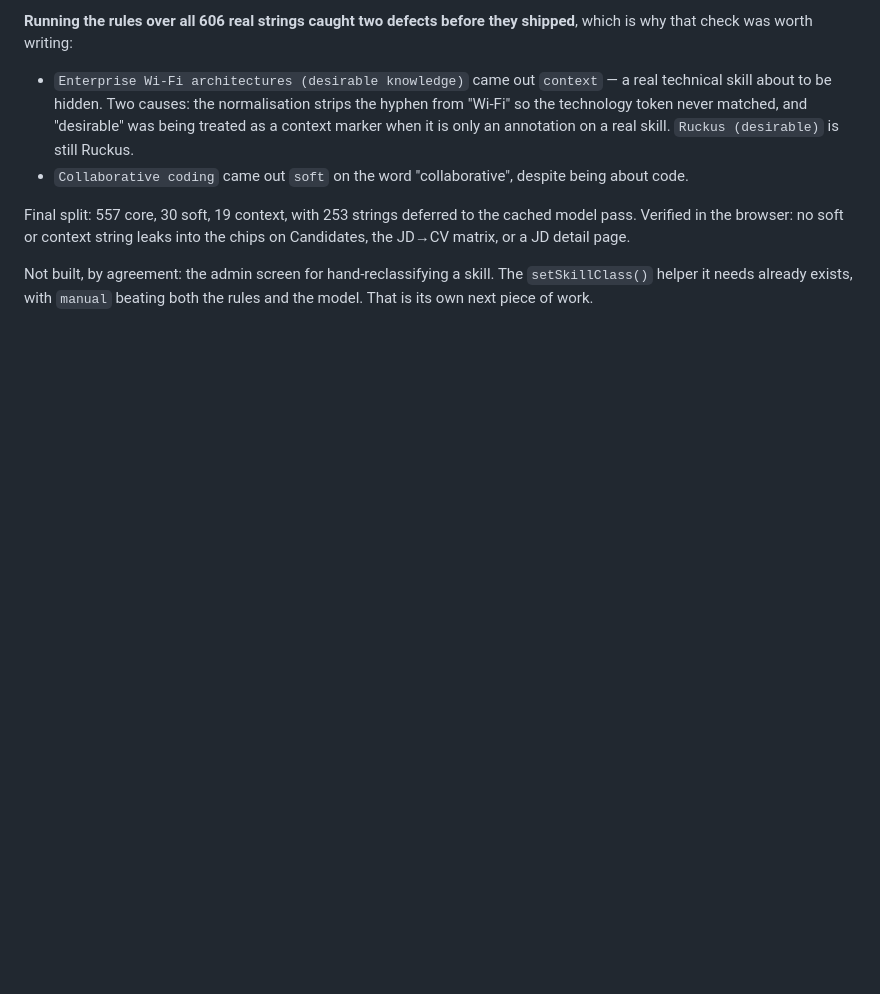
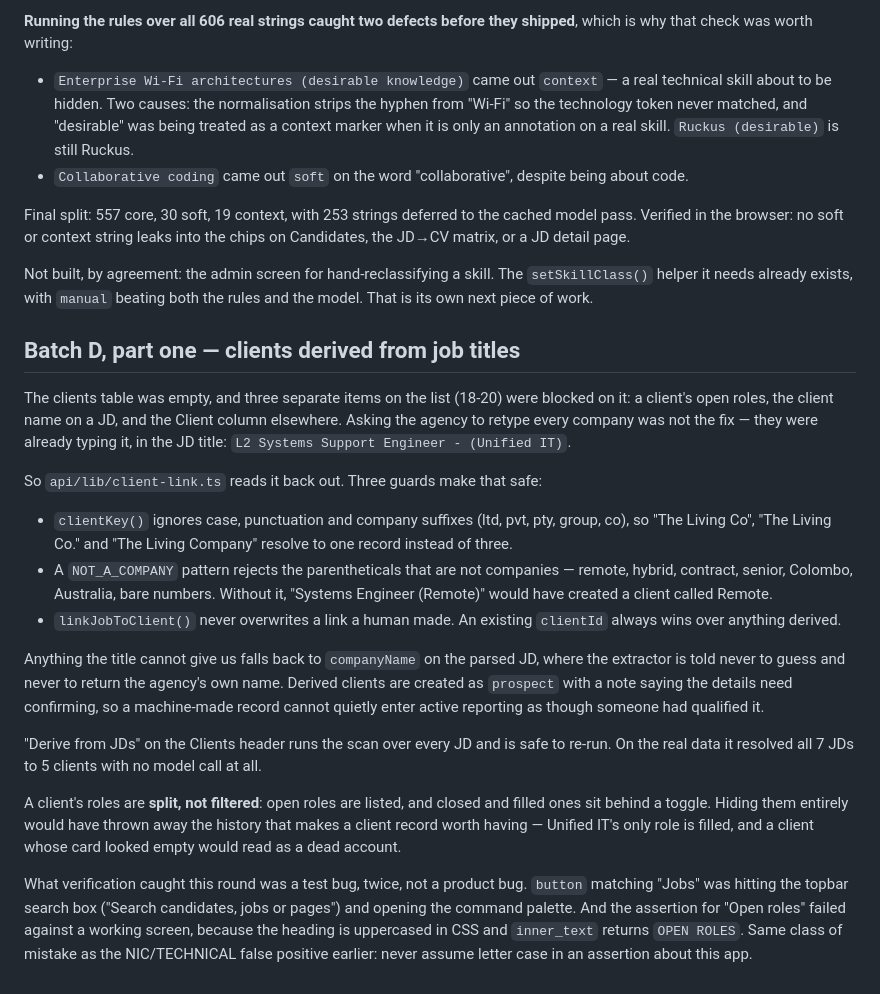
Before and after one commit to tshainu/skillton, a Markdown page: task.md, the part around the change. Drawn GitHub-style; blank space fills up the shorter version.

Commit message:
Log the clients round in the build log

```diff
--- a/task.md
+++ b/task.md
@@ -782,3 +782,44 @@ the chips on Candidates, the JD→CV matrix, or a JD detail page.
 Not built, by agreement: the admin screen for hand-reclassifying a skill. The
 `setSkillClass()` helper it needs already exists, with `manual` beating both the
 rules and the model. That is its own next piece of work.
+
+## Batch D, part one — clients derived from job titles
+
+The clients table was empty, and three separate items on the list (18-20) were
+blocked on it: a client's open roles, the client name on a JD, and the Client
+column elsewhere. Asking the agency to retype every company was not the fix —
+they were already typing it, in the JD title: `L2 Systems Support Engineer -
+(Unified IT)`.
+
+So `api/lib/client-link.ts` reads it back out. Three guards make that safe:
+
+- `clientKey()` ignores case, punctuation and company suffixes (ltd, pvt, pty,
+  group, co), so "The Living Co", "The Living Co." and "The Living Company"
+  resolve to one record instead of three.
+- A `NOT_A_COMPANY` pattern rejects the parentheticals that are not companies —
+  remote, hybrid, contract, senior, Colombo, Australia, bare numbers. Without
+  it, "Systems Engineer (Remote)" would have created a client called Remote.
+- `linkJobToClient()` never overwrites a link a human made. An existing
+  `clientId` always wins over anything derived.
+
+Anything the title cannot give us falls back to `companyName` on the parsed JD,
+where the extractor is told never to guess and never to return the agency's own
+name. Derived clients are created as `prospect` with a note saying the details
+need confirming, so a machine-made record cannot quietly enter active reporting
+as though someone had qualified it.
+
+"Derive from JDs" on the Clients header runs the scan over every JD and is safe
+to re-run. On the real data it resolved all 7 JDs to 5 clients with no model call
+at all.
+
+A client's roles are **split, not filtered**: open roles are listed, and closed
+and filled ones sit behind a toggle. Hiding them entirely would have thrown away
+the history that makes a client record worth having — Unified IT's only role is
+filled, and a client whose card looked empty would read as a dead account.
+
+What verification caught this round was a test bug, twice, not a product bug.
+`button` matching "Jobs" was hitting the topbar search box ("Search candidates,
+jobs or pages") and opening the command palette. And the assertion for "Open
+roles" failed against a working screen, because the heading is uppercased in CSS
+and `inner_text` returns `OPEN ROLES`. Same class of mistake as the NIC/TECHNICAL
+false positive earlier: never assume letter case in an assertion about this app.
```
